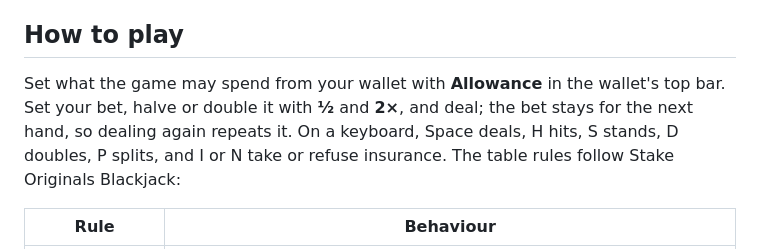
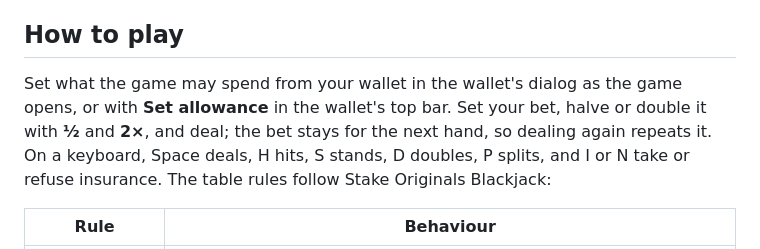
Before and after one commit to hookedin/game-blackjack, a Markdown page: README.md, the part around the change. GitHub-like rendering.

Commit message:
The README says the wallet asks for the allowance as the game loads, and names the top bar's Set allowance
Co-Authored-By: Claude Opus 5.5 <noreply@anthropic.com>

```diff
--- a/README.md
+++ b/README.md
@@ -7,9 +7,10 @@ this repository.
 
 ## How to play
 
-Set what the game may spend from your wallet with **Allowance** in the wallet's top bar. Set your bet, halve or double it with **½** and
-**2×**, and deal; the bet stays for the next hand, so dealing again repeats it. On a keyboard, Space deals, H hits, S
-stands, D doubles, P splits, and I or N take or refuse insurance. The table rules follow Stake Originals Blackjack:
+Set what the game may spend from your wallet in the wallet's dialog as the game opens, or with **Set allowance** in the
+wallet's top bar. Set your bet, halve or double it with **½** and **2×**, and deal; the bet stays for the next hand, so
+dealing again repeats it. On a keyboard, Space deals, H hits, S stands, D doubles, P splits, and I or N take or refuse
+insurance. The table rules follow Stake Originals Blackjack:
 
 | Rule            | Behaviour                                                                                                 |
 | --------------- | --------------------------------------------------------------------------------------------------------- |
```
